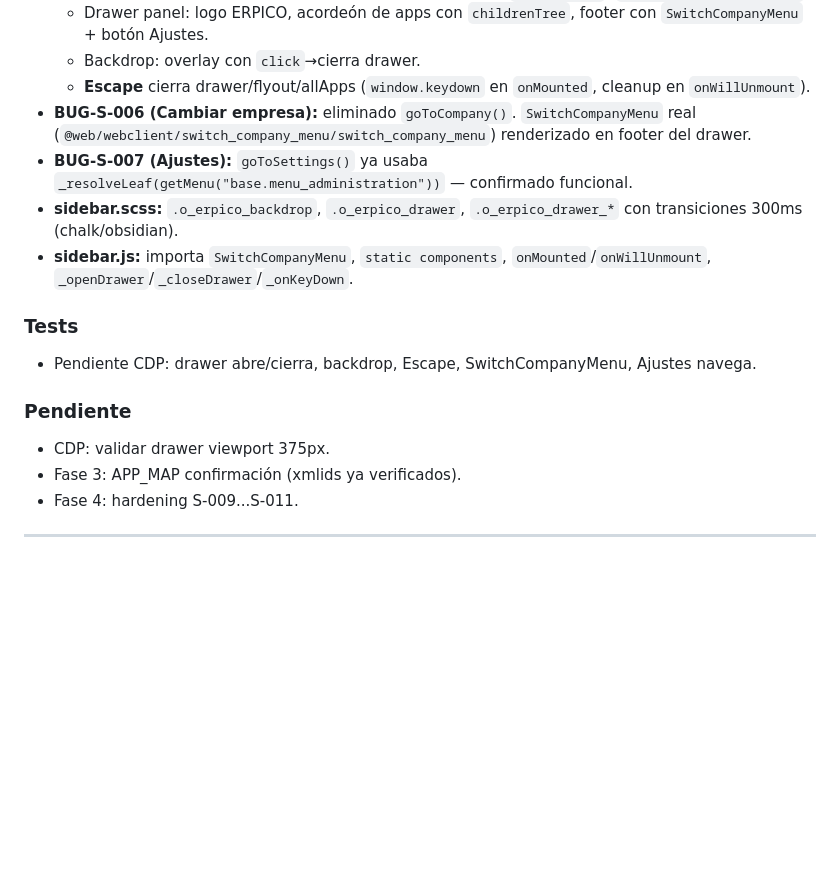
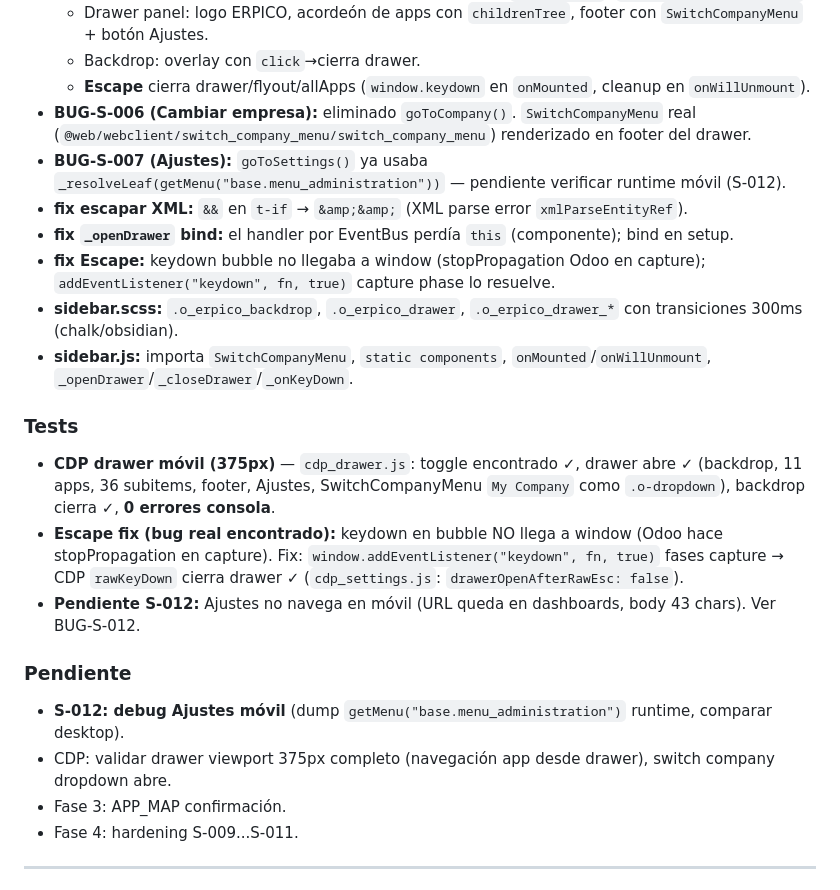
Before and after one commit to Vankisito/Branding_web_sidebar, a Markdown page: specs/Changelog.md, the part around the change. Rendered like a GitHub page; blank space fills up the shorter version.

```diff
--- a/specs/Changelog.md
+++ b/specs/Changelog.md
@@ -55,16 +55,22 @@ Evidencia de instrumentación temporal (`[LANDING]`): `apps=12 hasApps=true firs
   - Backdrop: overlay con `click`→cierra drawer.
   - **Escape** cierra drawer/flyout/allApps (`window.keydown` en `onMounted`, cleanup en `onWillUnmount`).
 - **BUG-S-006 (Cambiar empresa):** eliminado `goToCompany()`. `SwitchCompanyMenu` real (`@web/webclient/switch_company_menu/switch_company_menu`) renderizado en footer del drawer.
-- **BUG-S-007 (Ajustes):** `goToSettings()` ya usaba `_resolveLeaf(getMenu("base.menu_administration"))` — confirmado funcional.
+- **BUG-S-007 (Ajustes):** `goToSettings()` ya usaba `_resolveLeaf(getMenu("base.menu_administration"))` — pendiente verificar runtime móvil (S-012).
+- **fix escapar XML:** `&&` en `t-if` → `&amp;&amp;` (XML parse error `xmlParseEntityRef`).
+- **fix `_openDrawer` bind:** el handler por EventBus perdía `this` (componente); bind en setup.
+- **fix Escape:** keydown bubble no llegaba a window (stopPropagation Odoo en capture); `addEventListener("keydown", fn, true)` capture phase lo resuelve.
 - **sidebar.scss:** `.o_erpico_backdrop`, `.o_erpico_drawer`, `.o_erpico_drawer_*` con transiciones 300ms (chalk/obsidian).
 - **sidebar.js:** importa `SwitchCompanyMenu`, `static components`, `onMounted`/`onWillUnmount`, `_openDrawer`/`_closeDrawer`/`_onKeyDown`.
 
 ### Tests
-- Pendiente CDP: drawer abre/cierra, backdrop, Escape, SwitchCompanyMenu, Ajustes navega.
+- **CDP drawer móvil (375px)** — `cdp_drawer.js`: toggle encontrado ✓, drawer abre ✓ (backdrop, 11 apps, 36 subitems, footer, Ajustes, SwitchCompanyMenu `My Company` como `.o-dropdown`), backdrop cierra ✓, **0 errores consola**.
+- **Escape fix (bug real encontrado):** keydown en bubble NO llega a window (Odoo hace stopPropagation en capture). Fix: `window.addEventListener("keydown", fn, true)` fases capture → CDP `rawKeyDown` cierra drawer ✓ (`cdp_settings.js`: `drawerOpenAfterRawEsc: false`).
+- **Pendiente S-012:** Ajustes no navega en móvil (URL queda en dashboards, body 43 chars). Ver BUG-S-012.
 
 ### Pendiente
-- CDP: validar drawer viewport 375px.
-- Fase 3: APP_MAP confirmación (xmlids ya verificados).
+- **S-012: debug Ajustes móvil** (dump `getMenu("base.menu_administration")` runtime, comparar desktop).
+- CDP: validar drawer viewport 375px completo (navegación app desde drawer), switch company dropdown abre.
+- Fase 3: APP_MAP confirmación.
 - Fase 4: hardening S-009...S-011.
 
 ---
```
Also changed, not shown: specs/Bugs.md (+6 -0 lines), specs/Plan de Desarrollo.md (+11 -11 lines).
